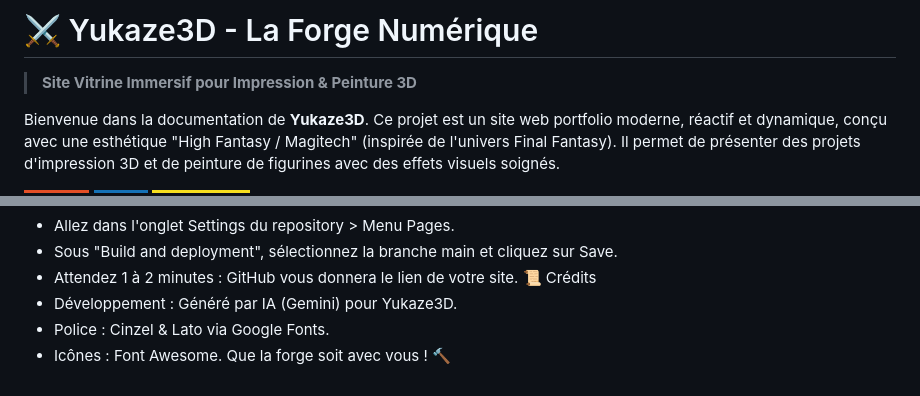
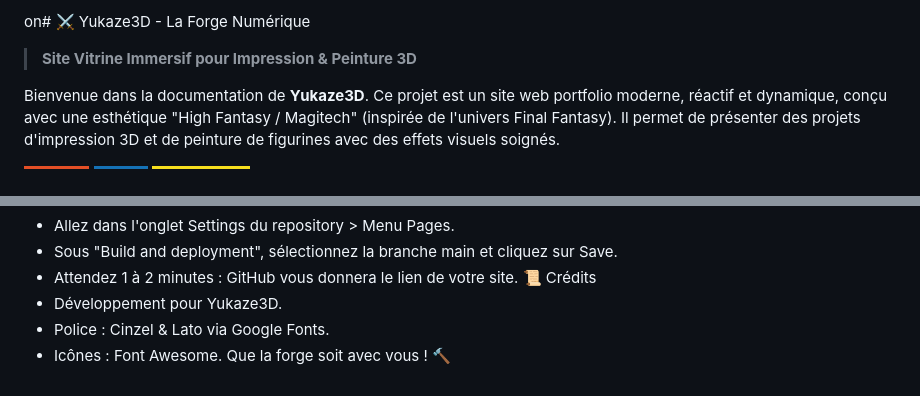
Before and after one commit to Petrichoeur/Yukaze3D, a Markdown page: README.md, 2 parts joined by grey strips. GitHub-like rendering; badges without logos.

Commit message:
Update credits section in README.md
Removed AI generation mention from credits section.

```diff
--- a/README.md
+++ b/README.md
@@ -1,4 +1,4 @@
-# ⚔️ Yukaze3D - La Forge Numérique
+on# ⚔️ Yukaze3D - La Forge Numérique
 
 > **Site Vitrine Immersif pour Impression & Peinture 3D**
 
@@ -102,7 +102,7 @@ Idéal si vous voulez gérer les versions de votre code.
  * Sous "Build and deployment", sélectionnez la branche main et cliquez sur Save.
  * Attendez 1 à 2 minutes : GitHub vous donnera le lien de votre site.
 📜 Crédits
- * Développement : Généré par IA (Gemini) pour Yukaze3D.
+ * Développement pour Yukaze3D.
  * Police : Cinzel & Lato via Google Fonts.
  * Icônes : Font Awesome.
 Que la forge soit avec vous ! 🔨
```
